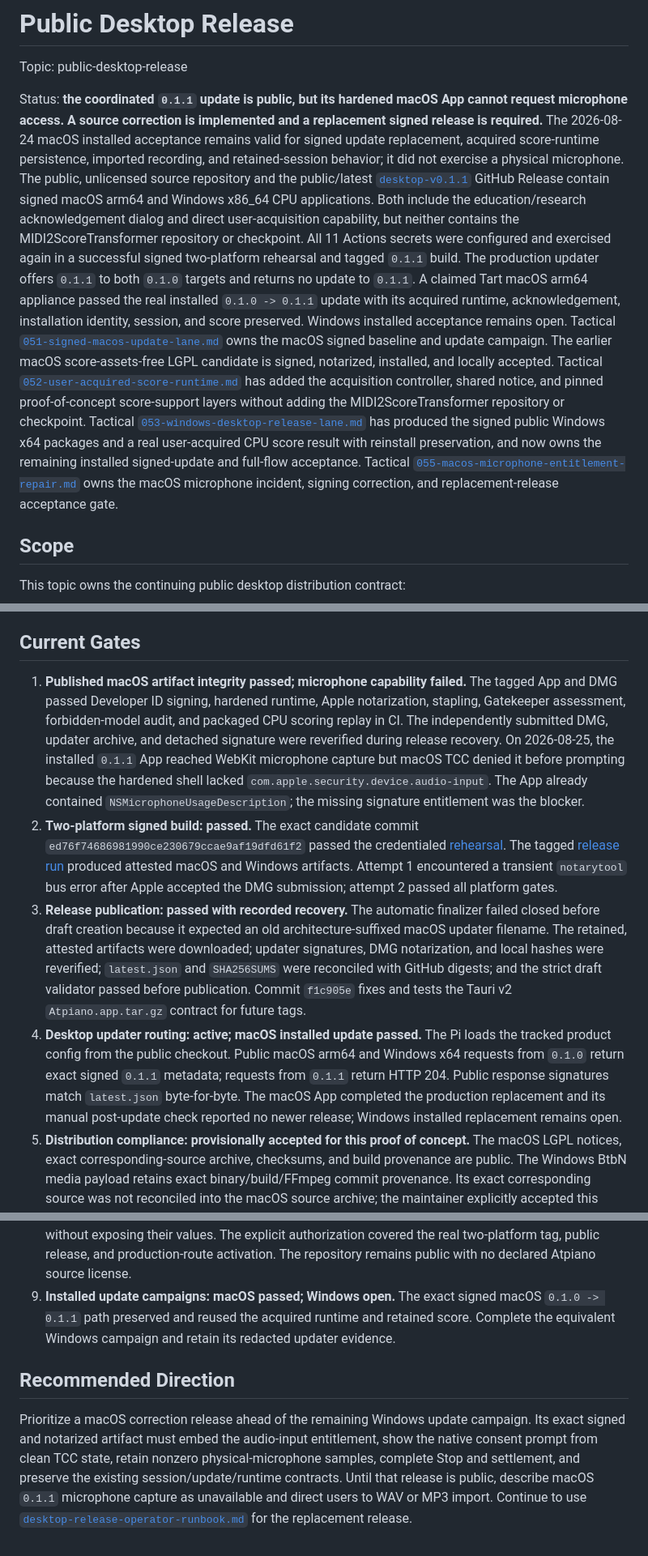
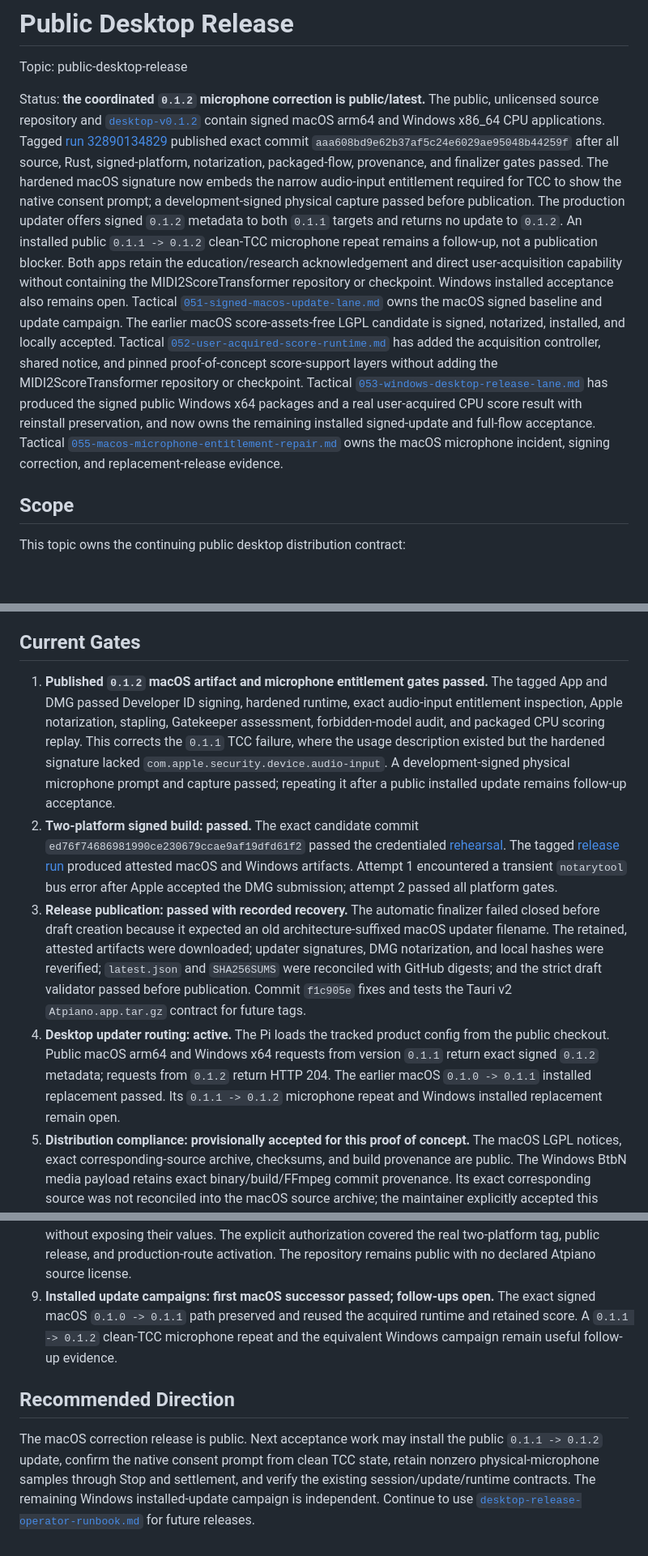
Before and after one commit to kzahel/atpiano, a Markdown page: docs/topics/public-desktop-release.md, 3 parts joined by grey strips. Shown at 81% size. GitHub-like rendering; blank space fills up the shorter version.

```diff
--- a/docs/topics/public-desktop-release.md
+++ b/docs/topics/public-desktop-release.md
@@ -2,24 +2,22 @@
 
 Topic: public-desktop-release
 
-Status: **the coordinated `0.1.1` update is public, but its hardened macOS App
-cannot request microphone access. A source correction is implemented and a
-replacement signed release is required.** The 2026-08-24 macOS installed
-acceptance remains valid for signed update replacement, acquired score-runtime
-persistence, imported recording, and retained-session behavior; it did not
-exercise a physical microphone. The public, unlicensed source repository and
-the public/latest
-[`desktop-v0.1.1`](https://github.com/kzahel/atpiano/releases/tag/desktop-v0.1.1)
-GitHub Release contain signed macOS arm64 and Windows x86_64 CPU applications.
-Both include the education/research acknowledgement dialog and direct
-user-acquisition capability, but neither contains the MIDI2ScoreTransformer
-repository or checkpoint. All 11 Actions secrets were configured and
-exercised again in a successful signed two-platform rehearsal and tagged
-`0.1.1` build. The production updater offers `0.1.1` to both `0.1.0` targets
-and returns no update to `0.1.1`. A claimed Tart macOS arm64 appliance passed
-the real installed `0.1.0 -> 0.1.1` update with its acquired runtime,
-acknowledgement, installation identity, session, and score preserved. Windows
-installed acceptance remains open. Tactical
+Status: **the coordinated `0.1.2` microphone correction is public/latest.**
+The public, unlicensed source repository and
+[`desktop-v0.1.2`](https://github.com/kzahel/atpiano/releases/tag/desktop-v0.1.2)
+contain signed macOS arm64 and Windows x86_64 CPU applications. Tagged
+[run 32890134829](https://github.com/kzahel/atpiano/actions/runs/32890134829)
+published exact commit `aaa608bd9e62b37af5c24e6029ae95048b44259f` after
+all source, Rust, signed-platform, notarization, packaged-flow, provenance, and
+finalizer gates passed. The hardened macOS signature now embeds the narrow
+audio-input entitlement required for TCC to show the native consent prompt;
+a development-signed physical capture passed before publication. The
+production updater offers signed `0.1.2` metadata to both `0.1.1` targets and
+returns no update to `0.1.2`. An installed public `0.1.1 -> 0.1.2` clean-TCC
+microphone repeat remains a follow-up, not a publication blocker. Both apps
+retain the education/research acknowledgement and direct user-acquisition
+capability without containing the MIDI2ScoreTransformer repository or
+checkpoint. Windows installed acceptance also remains open. Tactical
 [`051-signed-macos-update-lane.md`](../tactical/051-signed-macos-update-lane.md)
 owns the macOS signed baseline and update campaign. The earlier macOS
 score-assets-free LGPL candidate is signed, notarized, installed, and locally
@@ -36,7 +34,7 @@ installed signed-update and full-flow acceptance.
 Tactical
 [`055-macos-microphone-entitlement-repair.md`](../tactical/055-macos-microphone-entitlement-repair.md)
 owns the macOS microphone incident, signing correction, and replacement-release
-acceptance gate.
+evidence.
 
 ## Scope
 
@@ -274,17 +287,15 @@ has no EULA restricting LGPL debugging or modification.
 
 ## Current Gates
 
-1. **Published macOS artifact integrity passed; microphone capability failed.**
-   The tagged App and DMG
-   passed Developer ID signing, hardened runtime, Apple notarization,
-   stapling, Gatekeeper assessment, forbidden-model audit, and packaged CPU
-   scoring replay in CI. The independently submitted DMG, updater archive, and
-   detached signature were reverified during release recovery. On 2026-08-25,
-   the installed `0.1.1` App reached WebKit microphone capture but macOS TCC
-   denied it before prompting because the hardened shell lacked
-   `com.apple.security.device.audio-input`. The App already contained
-   `NSMicrophoneUsageDescription`; the missing signature entitlement was the
-   blocker.
+1. **Published `0.1.2` macOS artifact and microphone entitlement gates passed.**
+   The tagged App and DMG passed Developer ID signing, hardened runtime,
+   exact audio-input entitlement inspection, Apple notarization, stapling,
+   Gatekeeper assessment, forbidden-model audit, and packaged CPU scoring
+   replay. This corrects the `0.1.1` TCC failure, where the usage description
+   existed but the hardened signature lacked
+   `com.apple.security.device.audio-input`. A development-signed physical
+   microphone prompt and capture passed; repeating it after a public installed
+   update remains follow-up acceptance.
 2. **Two-platform signed build: passed.** The exact candidate commit
    `ed76f74686981990ce230679ccae9af19dfd61f2` passed the credentialed
    [rehearsal](https://github.com/kzahel/atpiano/actions/runs/32666483577).
@@ -301,14 +312,12 @@ has no EULA restricting LGPL debugging or modification.
    GitHub digests; and the strict draft validator passed before publication.
    Commit `f1c905e` fixes and tests the Tauri v2 `Atpiano.app.tar.gz`
    contract for future tags.
-4. **Desktop updater routing: active; macOS installed update passed.** The Pi
-   loads
-   the tracked product config from the public checkout. Public macOS arm64 and
-   Windows x64 requests from `0.1.0` return exact signed `0.1.1` metadata;
-   requests from `0.1.1` return HTTP 204. Public response signatures match
-   `latest.json` byte-for-byte. The macOS App completed the production
-   replacement and its manual post-update check reported no newer release;
-   Windows installed replacement remains open.
+4. **Desktop updater routing: active.** The Pi loads the tracked product config
+   from the public checkout. Public macOS arm64 and Windows x64 requests from
+   version `0.1.1` return exact signed `0.1.2` metadata; requests from `0.1.2`
+   return HTTP 204. The earlier macOS `0.1.0 -> 0.1.1` installed replacement
+   passed. Its `0.1.1 -> 0.1.2` microphone repeat and Windows installed
+   replacement remain open.
 5. **Distribution compliance: provisionally accepted for this proof of
    concept.** The macOS LGPL notices, exact corresponding-source archive,
    checksums, and build provenance are public. The Windows BtbN media payload
@@ -335,19 +344,18 @@ has no EULA restricting LGPL debugging or modification.
    authorization covered the real two-platform tag, public release, and
    production-route activation. The repository remains public with no
    declared Atpiano source license.
-9. **Installed update campaigns: macOS passed; Windows open.** The exact signed
-   macOS `0.1.0 -> 0.1.1` path preserved and reused the acquired runtime and
-   retained score. Complete the equivalent Windows campaign and retain its
-   redacted updater evidence.
+9. **Installed update campaigns: first macOS successor passed; follow-ups
+   open.** The exact signed macOS `0.1.0 -> 0.1.1` path preserved and reused the
+   acquired runtime and retained score. A `0.1.1 -> 0.1.2` clean-TCC
+   microphone repeat and the equivalent Windows campaign remain useful
+   follow-up evidence.
 
 ## Recommended Direction
 
-Prioritize a macOS correction release ahead of the remaining Windows update
-campaign. Its exact signed and notarized artifact must embed the audio-input
-entitlement, show the native consent prompt from clean TCC state, retain
-nonzero physical-microphone samples, complete Stop and settlement, and preserve
-the existing session/update/runtime contracts. Until that release is public,
-describe macOS `0.1.1` microphone capture as unavailable and direct users to
-WAV or MP3 import. Continue to use
+The macOS correction release is public. Next acceptance work may install the
+public `0.1.1 -> 0.1.2` update, confirm the native consent prompt from clean
+TCC state, retain nonzero physical-microphone samples through Stop and
+settlement, and verify the existing session/update/runtime contracts. The
+remaining Windows installed-update campaign is independent. Continue to use
 [`desktop-release-operator-runbook.md`](../desktop-release-operator-runbook.md)
-for the replacement release.
+for future releases.
```
Also changed, not shown: other parts of docs/topics/public-desktop-release.md (+19 -4 lines), docs/desktop-release-operator-runbook.md (+34 -10 lines), docs/tactical/055-macos-microphone-entitlement-repair.md (+23 -13 lines).
